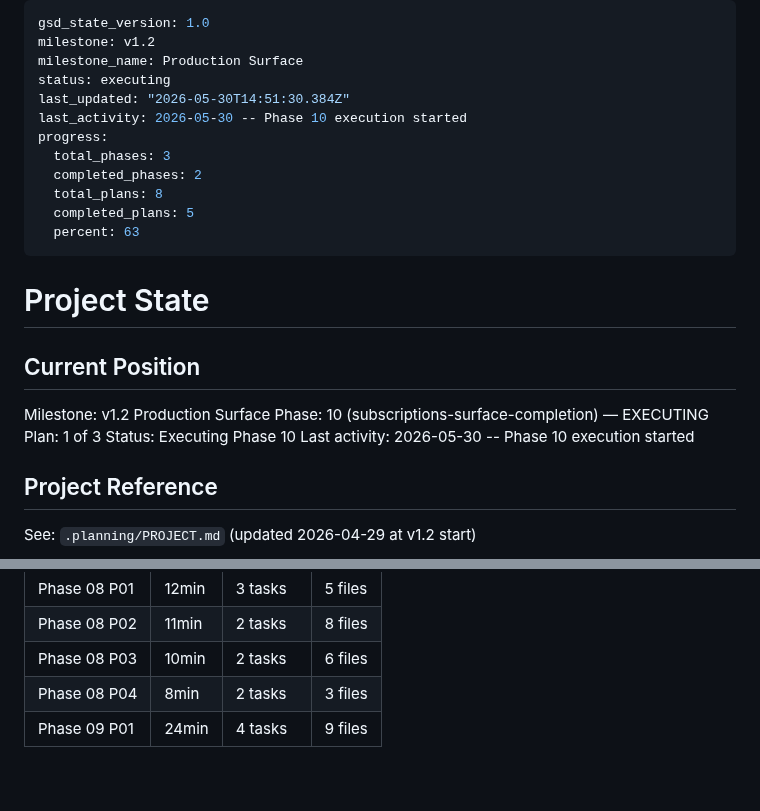
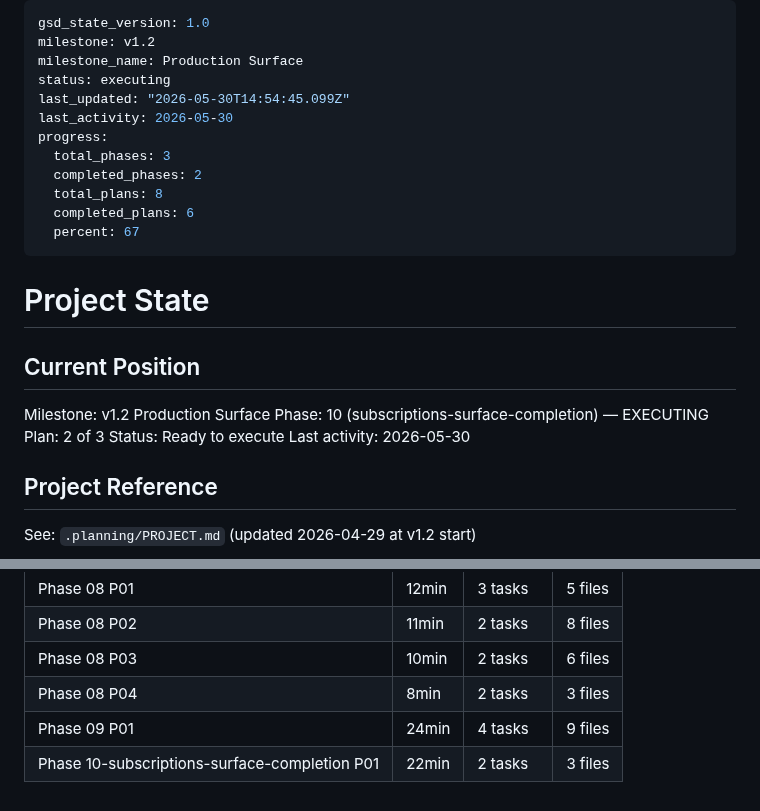
Before and after one commit to szTheory/oarlock, a Markdown page: .planning/STATE.md, 2 parts joined by grey strips. Rendered like a GitHub page.

Commit message:
docs(10-01): update planning state after execution
- advance phase 10 plan progress and roadmap counters
- mark SUB-04 complete in requirements traceability

```diff
--- a/.planning/STATE.md
+++ b/.planning/STATE.md
@@ -3,14 +3,14 @@ gsd_state_version: 1.0
 milestone: v1.2
 milestone_name: Production Surface
 status: executing
-last_updated: "2026-05-30T14:51:30.384Z"
-last_activity: 2026-05-30 -- Phase 10 execution started
+last_updated: "2026-05-30T14:54:45.099Z"
+last_activity: 2026-05-30
 progress:
   total_phases: 3
   completed_phases: 2
   total_plans: 8
-  completed_plans: 5
-  percent: 63
+  completed_plans: 6
+  percent: 67
 ---
 
 # Project State
@@ -19,9 +19,9 @@ progress:
 
 Milestone: v1.2 Production Surface
 Phase: 10 (subscriptions-surface-completion) — EXECUTING
-Plan: 1 of 3
-Status: Executing Phase 10
-Last activity: 2026-05-30 -- Phase 10 execution started
+Plan: 2 of 3
+Status: Ready to execute
+Last activity: 2026-05-30
 
 ## Project Reference
 
@@ -93,3 +93,4 @@ Six phases, numbered 8-13. See `.planning/ROADMAP.md` for full success criteria.
 | Phase 08 P03 | 10min | 2 tasks | 6 files |
 | Phase 08 P04 | 8min | 2 tasks | 3 files |
 | Phase 09 P01 | 24min | 4 tasks | 9 files |
+| Phase 10-subscriptions-surface-completion P01 | 22min | 2 tasks | 3 files |
```
Also changed, not shown: .planning/REQUIREMENTS.md (+2 -2 lines), .planning/ROADMAP.md (+1 -1 lines).
